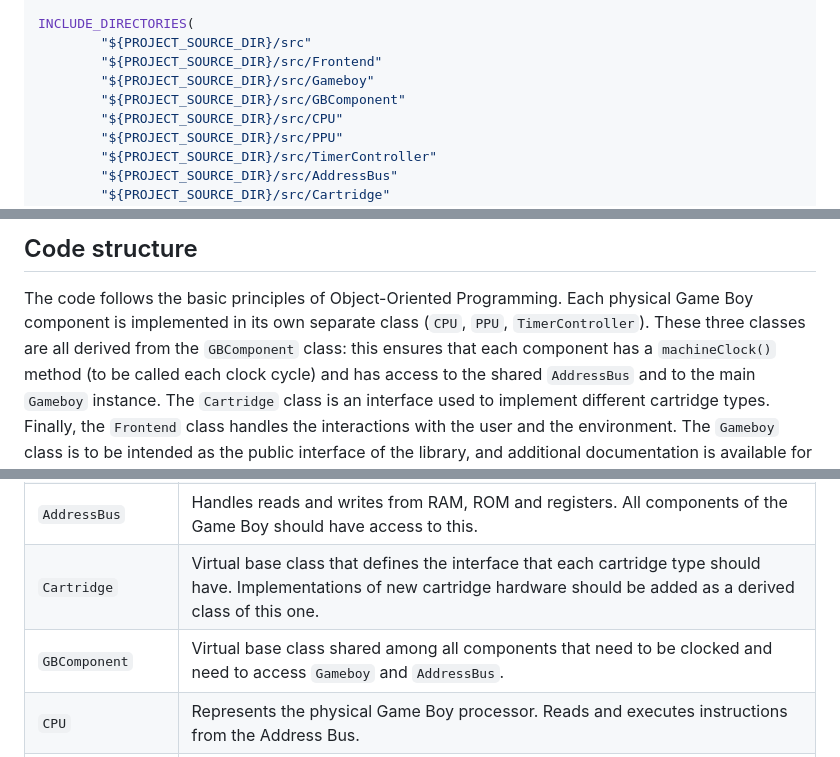
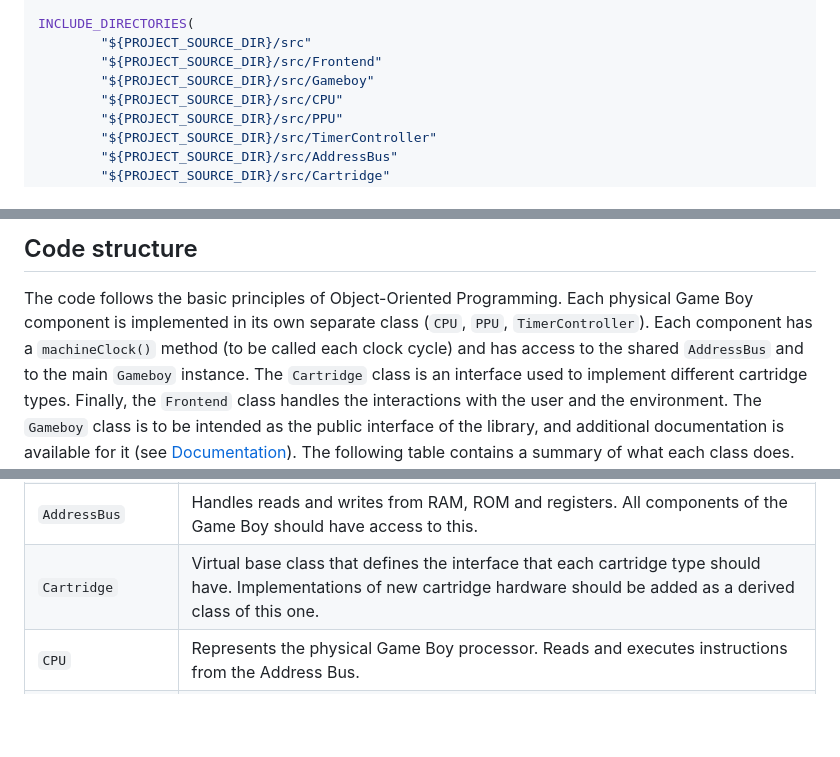
Before and after one commit to P2-718na/gameboy-emulator, a Markdown page: README.md, 3 parts joined by grey strips. GitHub-like rendering; blank space fills up the shorter version.

Commit message:
Remove GBComponent reference from readme

```diff
--- a/README.md
+++ b/README.md
@@ -97,7 +97,6 @@ INCLUDE_DIRECTORIES(
         "${PROJECT_SOURCE_DIR}/src"
         "${PROJECT_SOURCE_DIR}/src/Frontend"
         "${PROJECT_SOURCE_DIR}/src/Gameboy"
-        "${PROJECT_SOURCE_DIR}/src/GBComponent"
         "${PROJECT_SOURCE_DIR}/src/CPU"
         "${PROJECT_SOURCE_DIR}/src/PPU"
         "${PROJECT_SOURCE_DIR}/src/TimerController"
@@ -160,7 +159,7 @@ will report the tests as unsuccessful.
 
 The code follows the basic principles of Object-Oriented Programming.
 Each physical Game Boy component is implemented in its own separate class (`CPU`, `PPU`, `TimerController`).
-These three classes are all derived from the `GBComponent` class: this ensures that each component has
+Each component has
 a `machineClock()` method (to be called each clock cycle) and has access to the shared `AddressBus` and to the
 main `Gameboy` instance. The `Cartridge` class is an interface used to implement different
 cartridge types. Finally, the `Frontend` class handles the interactions with the user and the environment.
@@ -173,7 +172,6 @@ is available for it (see [Documentation]). The following table contains a summar
 | `Gameboy`         | Container for all the Game Boy components. Handles interrupt requests and exposes methods that allow `Frontend` to read and change the status of the system (display, inputs...). |
 | `AddressBus`      | Handles reads and writes from RAM, ROM and registers. All components of the Game Boy should have access to this.                                                                  |
 | `Cartridge`       | Virtual base class that defines the interface that each cartridge type should have. Implementations of new cartridge hardware should be added as a derived class of this one.     |
-| `GBComponent`     | Virtual base class shared among all components that need to be clocked and need to access `Gameboy` and `AddressBus`.                                                             |
 | `CPU`             | Represents the physical Game Boy processor. Reads and executes instructions from the Address Bus.                                                                                 |
 | `PPU`             | Represent the physical Game Boy graphics unit. Periodically updates the screen buffer and requests the necessary interrupts.                                                      |
 | `TimerController` | Represent the physical Game Boy timer hardware. Consists of a series of counters that increment at each clock cycle and eventually request interrupts.                            |
```
